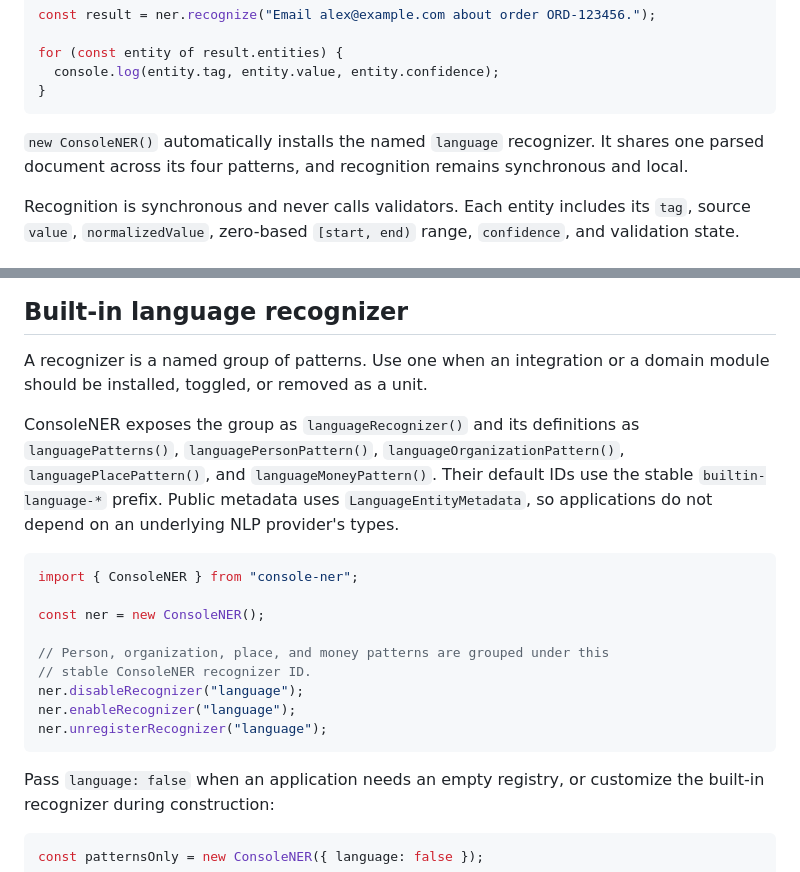
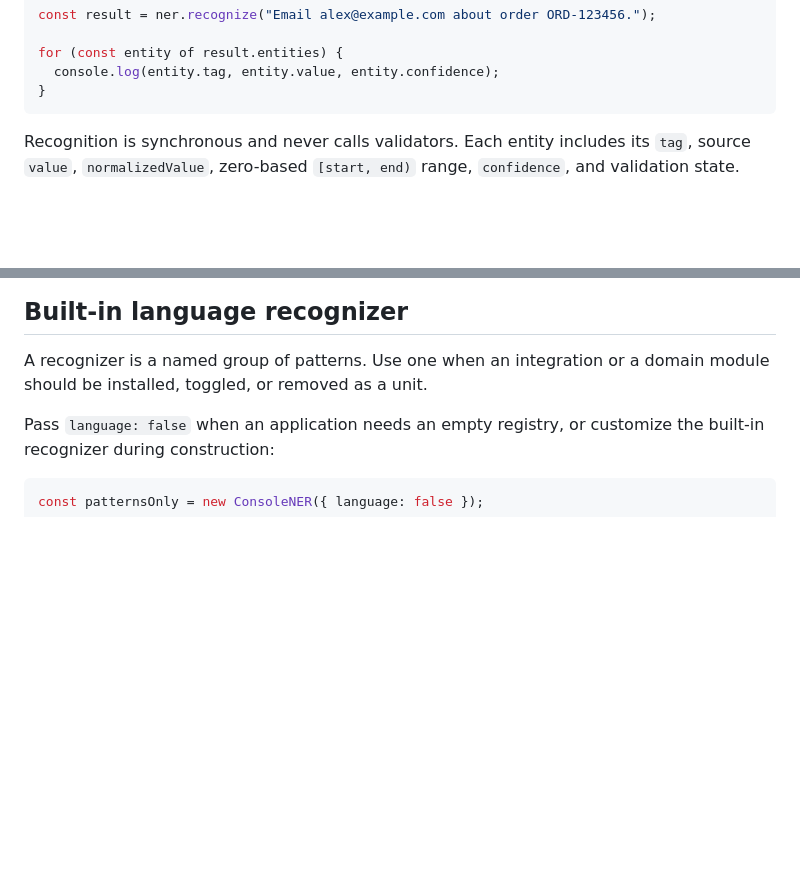
Before and after one commit to joshualchemy/console-ner, a Markdown page: README.md, 2 parts joined by grey strips. Drawn GitHub-style; blank space fills up the shorter version.

````diff
--- a/README.md
+++ b/README.md
@@ -50,10 +45,6 @@ for (const entity of result.entities) {
   console.log(entity.tag, entity.value, entity.confidence);
 }
 ```
-
-`new ConsoleNER()` automatically installs the named `language` recognizer.
-It shares one parsed document across its four patterns, and recognition remains
-synchronous and local.
 
 Recognition is synchronous and never calls validators. Each entity includes its `tag`, source `value`, `normalizedValue`, zero-based `[start, end)` range, `confidence`, and validation state.
 
@@ -131,25 +122,6 @@ Other built-ins include `organizationPattern`, `paymentCardPattern`, `routingNum
 A recognizer is a named group of patterns. Use one when an integration or a
 domain module should be installed, toggled, or removed as a unit.
 
-ConsoleNER exposes the group as `languageRecognizer()` and its definitions as
-`languagePatterns()`, `languagePersonPattern()`,
-`languageOrganizationPattern()`, `languagePlacePattern()`, and
-`languageMoneyPattern()`. Their default IDs use the stable
-`builtin-language-*` prefix. Public metadata uses `LanguageEntityMetadata`, so
-applications do not depend on an underlying NLP provider's types.
-
-```ts
-import { ConsoleNER } from "console-ner";
-
-const ner = new ConsoleNER();
-
-// Person, organization, place, and money patterns are grouped under this
-// stable ConsoleNER recognizer ID.
-ner.disableRecognizer("language");
-ner.enableRecognizer("language");
-ner.unregisterRecognizer("language");
-```
-
 Pass `language: false` when an application needs an empty registry, or
 customize the built-in recognizer during construction:
 
````
Also changed, not shown: other parts of README.md (+17 -21 lines).
